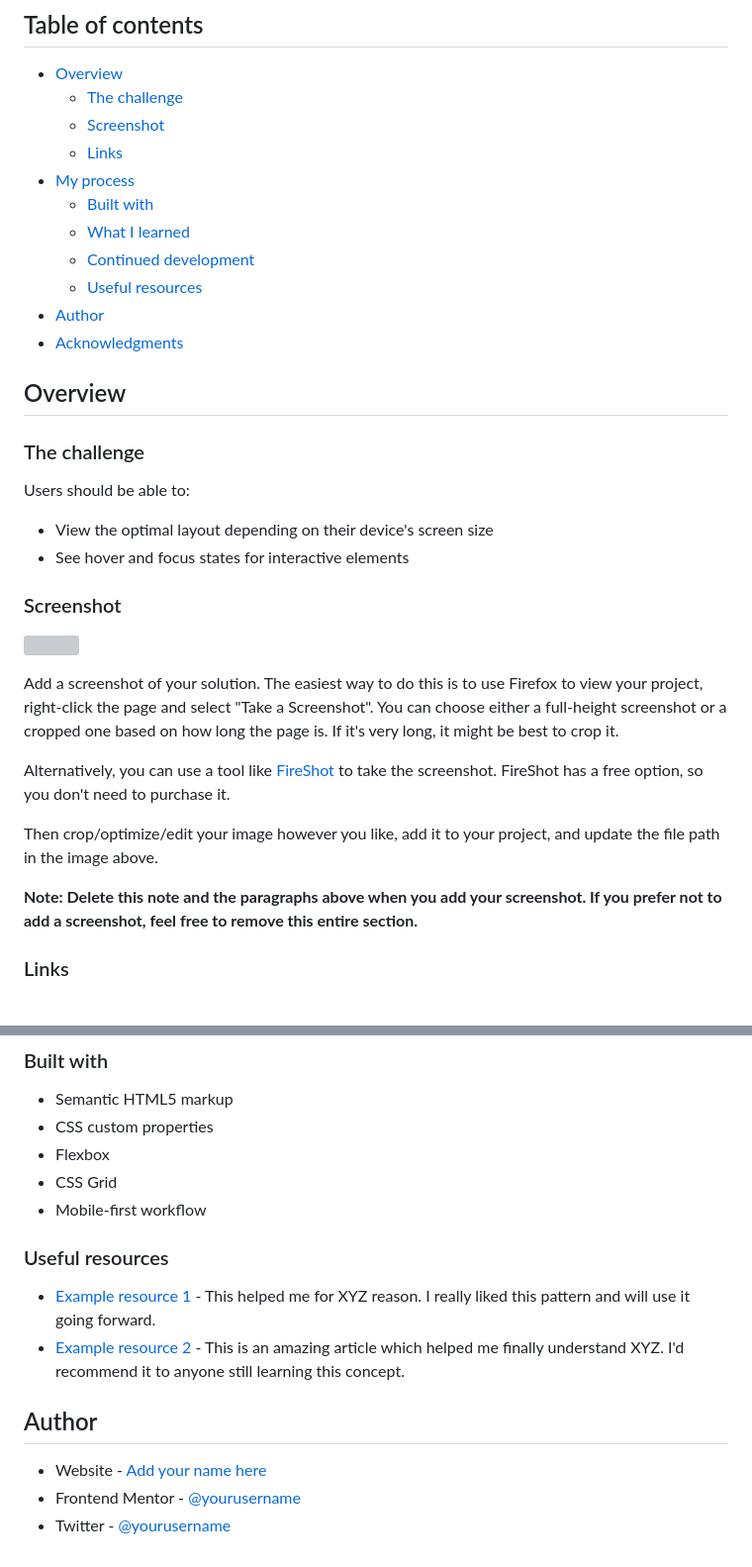
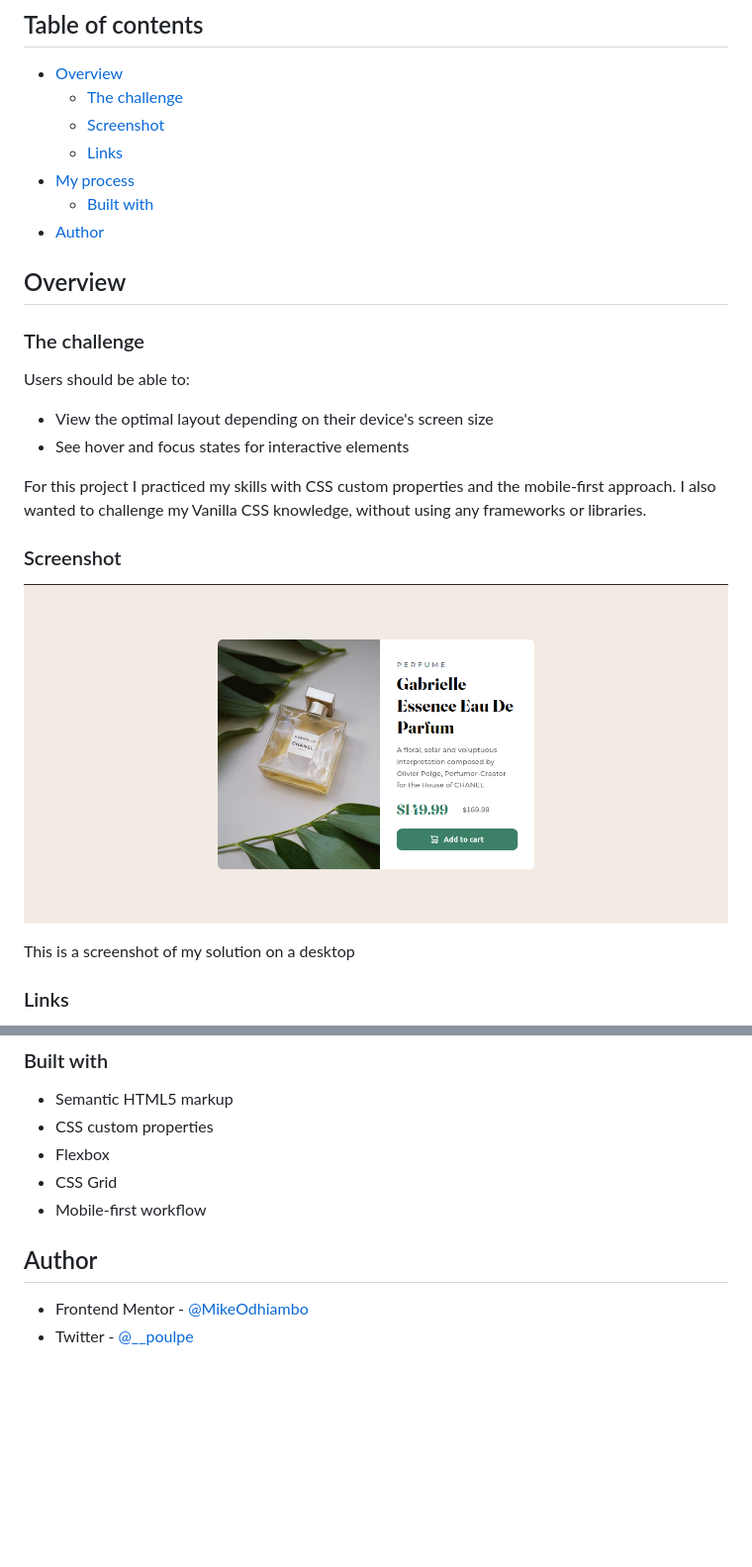
Before and after one commit to MikeOdhiambo/frontendmentor, a Markdown page: 01-product_preview_card/README-template.md, 2 parts joined by grey strips. Shown: that part at 99% size. GitHub-like rendering; pictures changed too: 01-product_preview_card/images/solution.png (added); blank space fills up the shorter version; grey boxes are pictures that could not be loaded.

```diff
--- a/01-product_preview_card/README-template.md
+++ b/01-product_preview_card/README-template.md
@@ -10,11 +10,7 @@ This is a solution to the [Product preview card component challenge on Frontend
   - [Links](#links)
 - [My process](#my-process)
   - [Built with](#built-with)
-  - [What I learned](#what-i-learned)
-  - [Continued development](#continued-development)
-  - [Useful resources](#useful-resources)
 - [Author](#author)
-- [Acknowledgments](#acknowledgments)
 
 ## Overview
 
@@ -25,17 +21,13 @@ Users should be able to:
 - View the optimal layout depending on their device's screen size
 - See hover and focus states for interactive elements
 
+For this project I practiced my skills with CSS custom properties and the mobile-first approach. I also wanted to challenge my Vanilla CSS knowledge, without using any frameworks or libraries.
+
 ### Screenshot
 
-![](./screenshot.jpg)
+![](./images/solution.png)
 
-Add a screenshot of your solution. The easiest way to do this is to use Firefox to view your project, right-click the page and select "Take a Screenshot". You can choose either a full-height screenshot or a cropped one based on how long the page is. If it's very long, it might be best to crop it.
-
-Alternatively, you can use a tool like [FireShot](https://getfireshot.com/) to take the screenshot. FireShot has a free option, so you don't need to purchase it.
-
-Then crop/optimize/edit your image however you like, add it to your project, and update the file path in the image above.
-
-**Note: Delete this note and the paragraphs above when you add your screenshot. If you prefer not to add a screenshot, feel free to remove this entire section.**
+This is a screenshot of my solution on a desktop
 
 ### Links
 
@@ -52,14 +44,7 @@ Then crop/optimize/edit your image however you like, add it to your project, and
 - CSS Grid
 - Mobile-first workflow
 
-
-### Useful resources
-
-- [Example resource 1](https://www.example.com) - This helped me for XYZ reason. I really liked this pattern and will use it going forward.
-- [Example resource 2](https://www.example.com) - This is an amazing article which helped me finally understand XYZ. I'd recommend it to anyone still learning this concept.
-
 ## Author
 
-- Website - [Add your name here](https://www.your-site.com)
-- Frontend Mentor - [@yourusername](https://www.frontendmentor.io/profile/yourusername)
-- Twitter - [@yourusername](https://www.twitter.com/yourusername)
+- Frontend Mentor - [@MikeOdhiambo](https://www.frontendmentor.io/profile/MikeOdhiambo)
+- Twitter - [@__poulpe](https://twitter.com/__poulpe)
```
